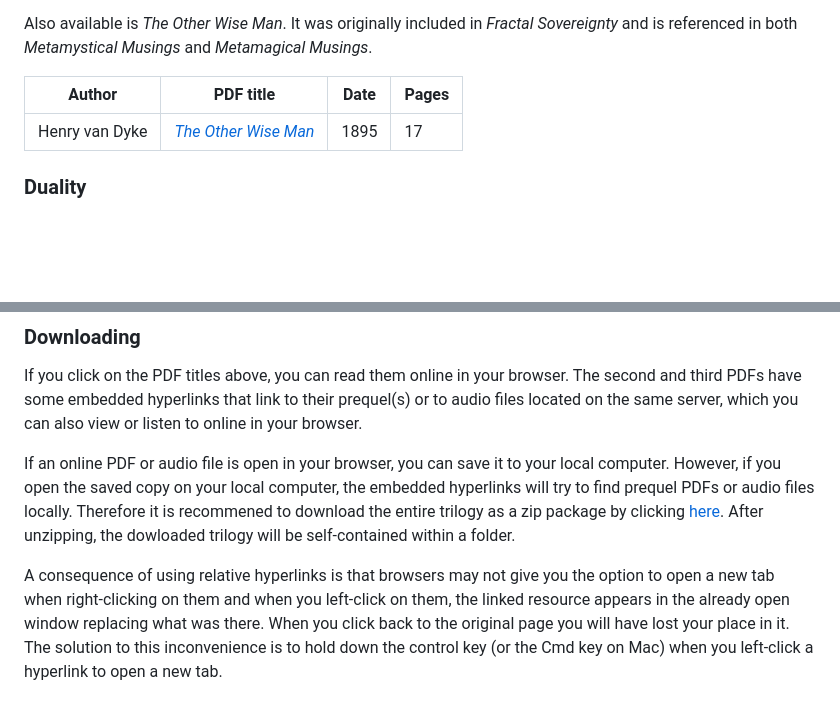
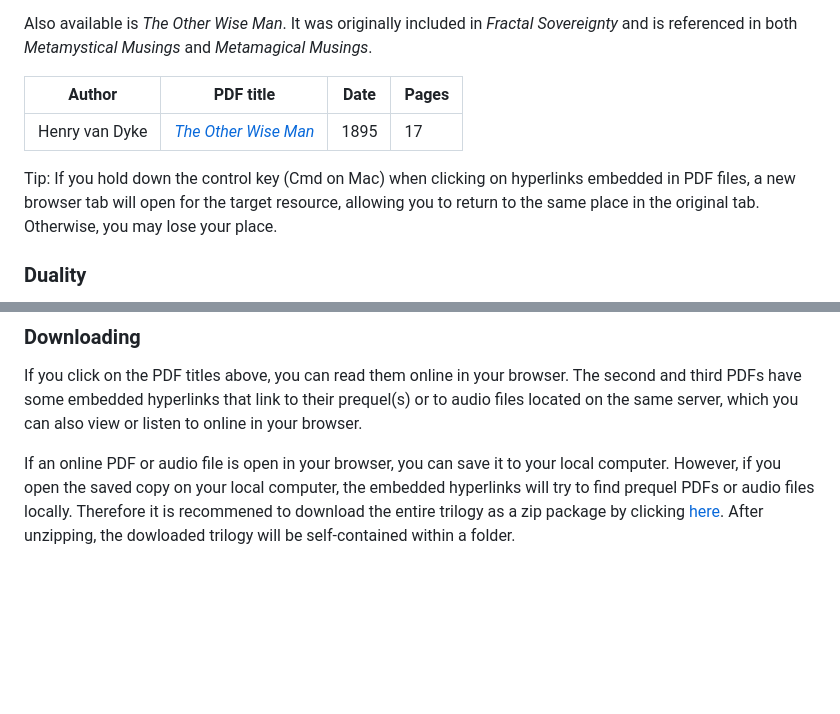
Before and after one commit to metamagical-musings/metamagical-musings.github.io, a Markdown page: README.md, 2 parts joined by grey strips. Rendered like a GitHub page; blank space fills up the shorter version.

```diff
--- a/README.md
+++ b/README.md
@@ -18,6 +18,8 @@ Also available is *The Other Wise Man*. It was originally included in *Fractal S
 |----------|-------------|--------|---------|
 |Henry van Dyke |[*The Other Wise Man*](https://metamagical-musings.github.io/The-Other-Wise-Man.pdf)|1895|17|
 
+Tip: If you hold down the control key (Cmd on Mac) when clicking on hyperlinks embedded in PDF files, a new browser tab will open for the target resource, allowing you to return to the same place in the original tab. Otherwise, you may lose your place.
+
 ### Duality
 A short musing on one of the main themes of the trilogy: duality. It has been submitted to [Red Cord Chanelling](https://www.redcordchanneling.com/)
 for publication in mid-January, 2025 as part of their new Red Thread project.
@@ -36,5 +38,3 @@ As mentioned in the above musing, the order/chaos duality is of personal interes
 If you click on the PDF titles above, you can read them online in your browser. The second and third PDFs have some embedded hyperlinks that link to their prequel(s) or to audio files located on the same server, which you can also view or listen to online in your browser.
 
 If an online PDF or audio file is open in your browser, you can save it to your local computer. However, if you open the saved copy on your local computer, the embedded hyperlinks will try to find prequel PDFs or audio files locally. Therefore it is recommened to download the entire trilogy as a zip package by clicking [here](https://github.com/metamagical-musings/metamagical-musings.github.io/archive/refs/heads/main.zip). After unzipping, the dowloaded trilogy will be self-contained within a folder.
-
-A consequence of using relative hyperlinks is that browsers may not give you the option to open a new tab when right-clicking on them and when you left-click on them, the linked resource appears in the already open window replacing what was there. When you click back to the original page you will have lost your place in it. The solution to this inconvenience is to hold down the control key (or the Cmd key on Mac) when you left-click a hyperlink to open a new tab.
```
